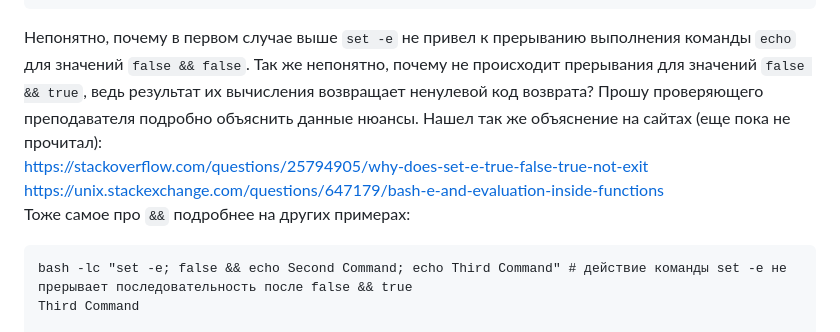
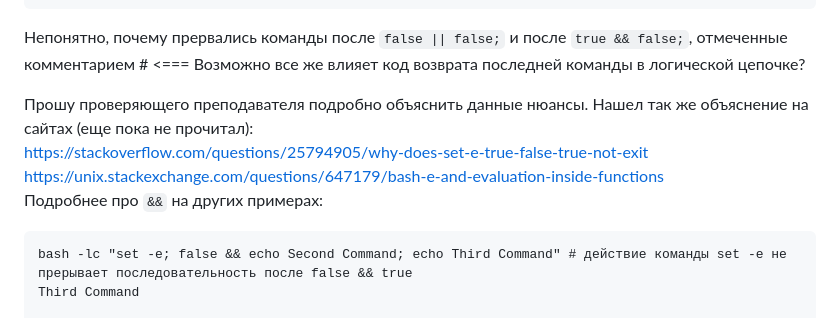
Before and after one commit to a-prokopyev-resume/devops-netology, a Markdown page: 03-sysadmin-03-os/README.md, the part around one of its changes. GitHub-like rendering.

````diff
--- a/03-sysadmin-03-os/README.md
+++ b/03-sysadmin-03-os/README.md
@@ -266,13 +302,14 @@ bash -lc "set -e; true && false; echo 'Execution continued'"
 bash -lc "set -e; false && true; echo 'Execution continued'"
 Execution continued
 ```
-Непонятно, почему в первом случае выше `set -e` не привел к прерыванию выполнения команды `echo` для значений `false && false`.
-Так же непонятно, почему не происходит прерывания для значений `false && true`, ведь результат их вычисления возвращает ненулевой код возврата?
+Непонятно, почему прервались команды после  `false || false;` и после `true && false;`, отмеченные комментарием # <===
+Возможно все же влияет код возврата последней команды в логической цепочке?
+
 Прошу проверяющего преподавателя подробно объяснить данные нюансы.
 Нашел так же объяснение на сайтах (еще пока не прочитал):
   https://stackoverflow.com/questions/25794905/why-does-set-e-true-false-true-not-exit
   https://unix.stackexchange.com/questions/647179/bash-e-and-evaluation-inside-functions
-Тоже самое про `&&` подробнее на других примерах:
+Подробнее про `&&` на других примерах:
 ```
 bash -lc "set -e; false && echo Second Command; echo Third Command" # действие команды set -e не прерывает последовательность после false && true
 Third Command
````
Also changed, not shown: other parts of 03-sysadmin-03-os/README.md (+45 -9 lines), 03-sysadmin-03-os/question1.md (added, +70 -0 lines).
